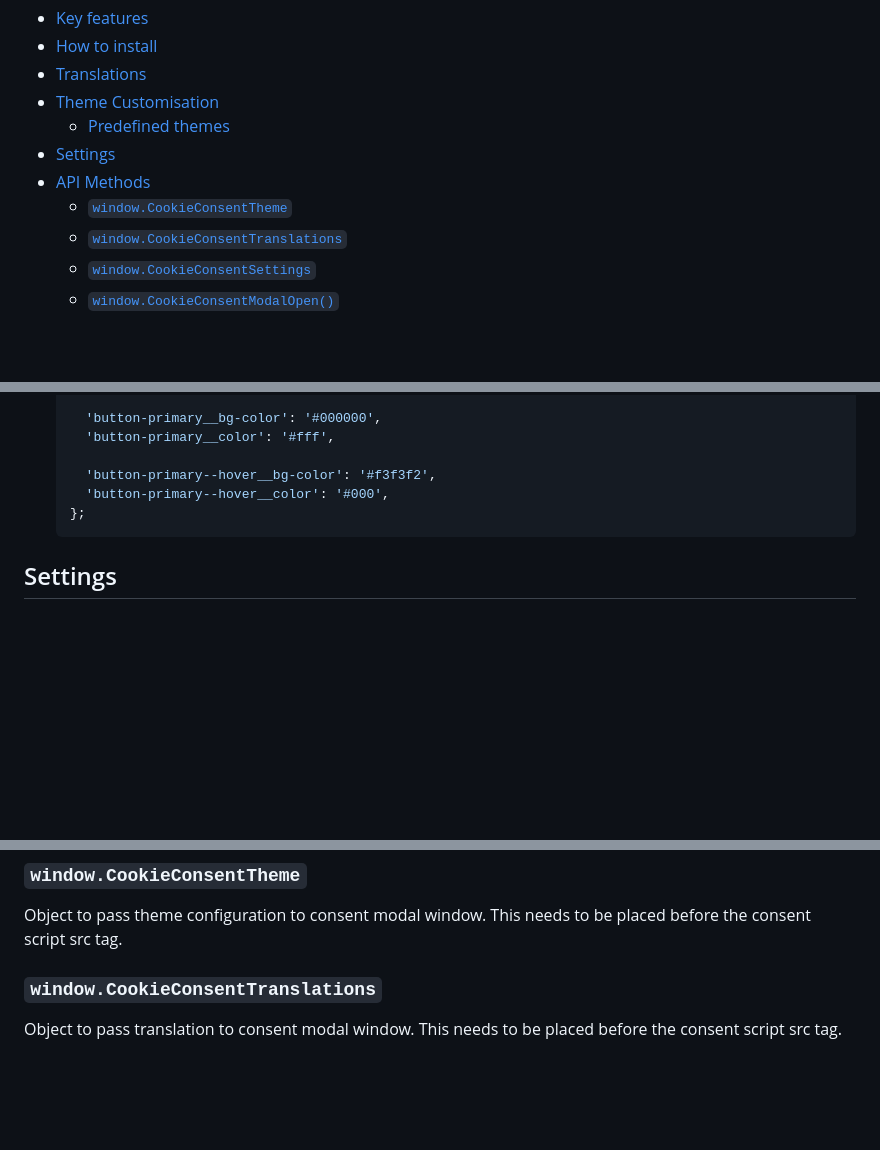
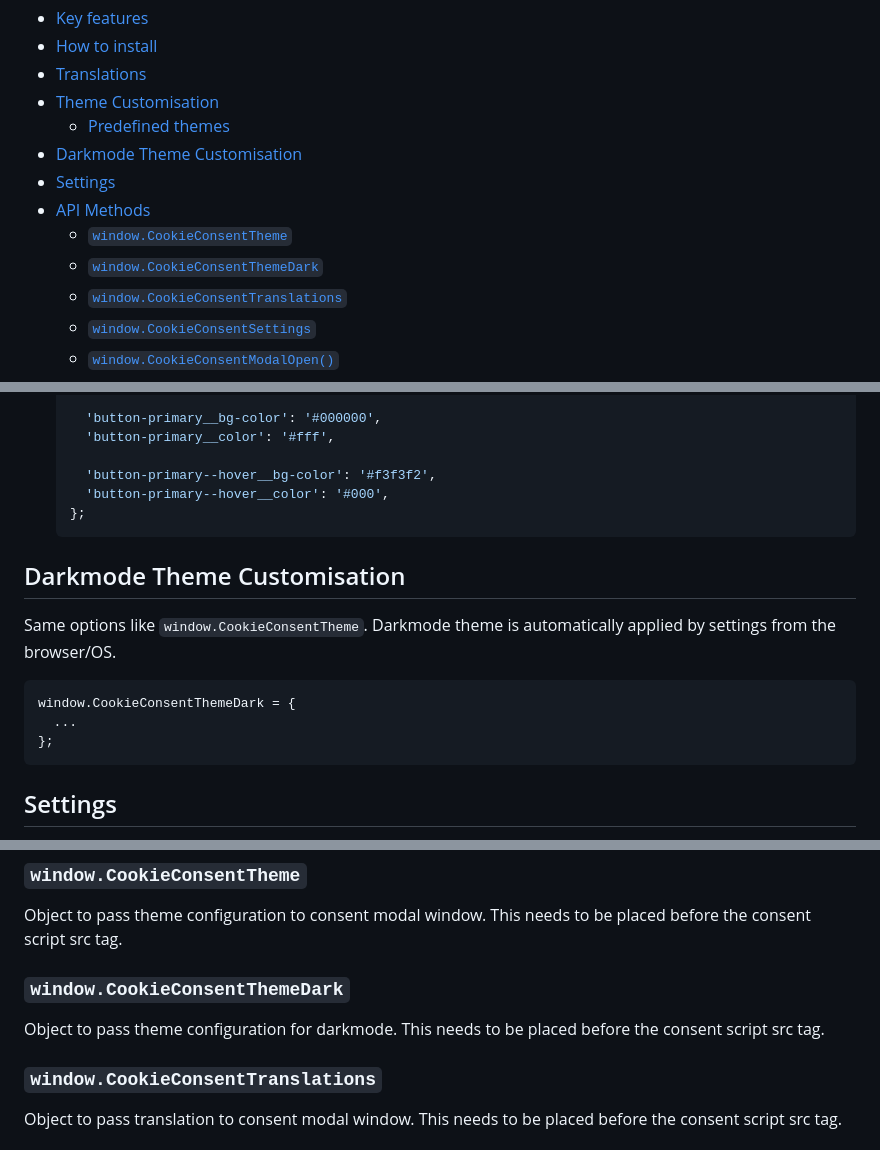
Before and after one commit to danielsitek/dgp-cookie-consent, a Markdown page: README.md, 3 parts joined by grey strips. GitHub-like rendering; folded sections open; blank space fills up the shorter version.

````diff
--- a/README.md
+++ b/README.md
@@ -15,9 +15,11 @@ Awesome one-of-a-kind Cookie Consent panel.
 - [Translations](#translations)
 - [Theme Customisation](#theme-customisation)
   - [Predefined themes](#predefined-themes)
+- [Darkmode Theme Customisation](#darkmode-theme-customisation)
 - [Settings](#settings)
 - [API Methods](#api-methods)
   - [`window.CookieConsentTheme`](#windowcookieconsenttheme)
+  - [`window.CookieConsentThemeDark`](#windowcookieconsentthemedark)
   - [`window.CookieConsentTranslations`](#windowcookieconsenttranslations)
   - [`window.CookieConsentSettings`](#windowcookieconsentsettings)
   - [`window.CookieConsentModalOpen()`](#windowcookieconsentmodalopen)
@@ -270,6 +273,16 @@ window.CookieConsentTheme = {
   ```
   </details>
 
+## Darkmode Theme Customisation
+
+Same options like `window.CookieConsentTheme`. Darkmode theme is automatically applied by settings from the browser/OS.
+
+```js
+window.CookieConsentThemeDark = {
+  ...
+};
+```
+
 ## Settings
 
 You can set few settings options for Cookie Consent.
@@ -299,6 +312,10 @@ Here is the complete list of setting options:
 ### `window.CookieConsentTheme`
 
 Object to pass theme configuration to consent modal window. This needs to be placed before the consent script src tag.
+
+### `window.CookieConsentThemeDark`
+
+Object to pass theme configuration for darkmode. This needs to be placed before the consent script src tag.
 
 ### `window.CookieConsentTranslations`
 
````
Also changed, not shown: other parts of README.md (+4 -0 lines).
